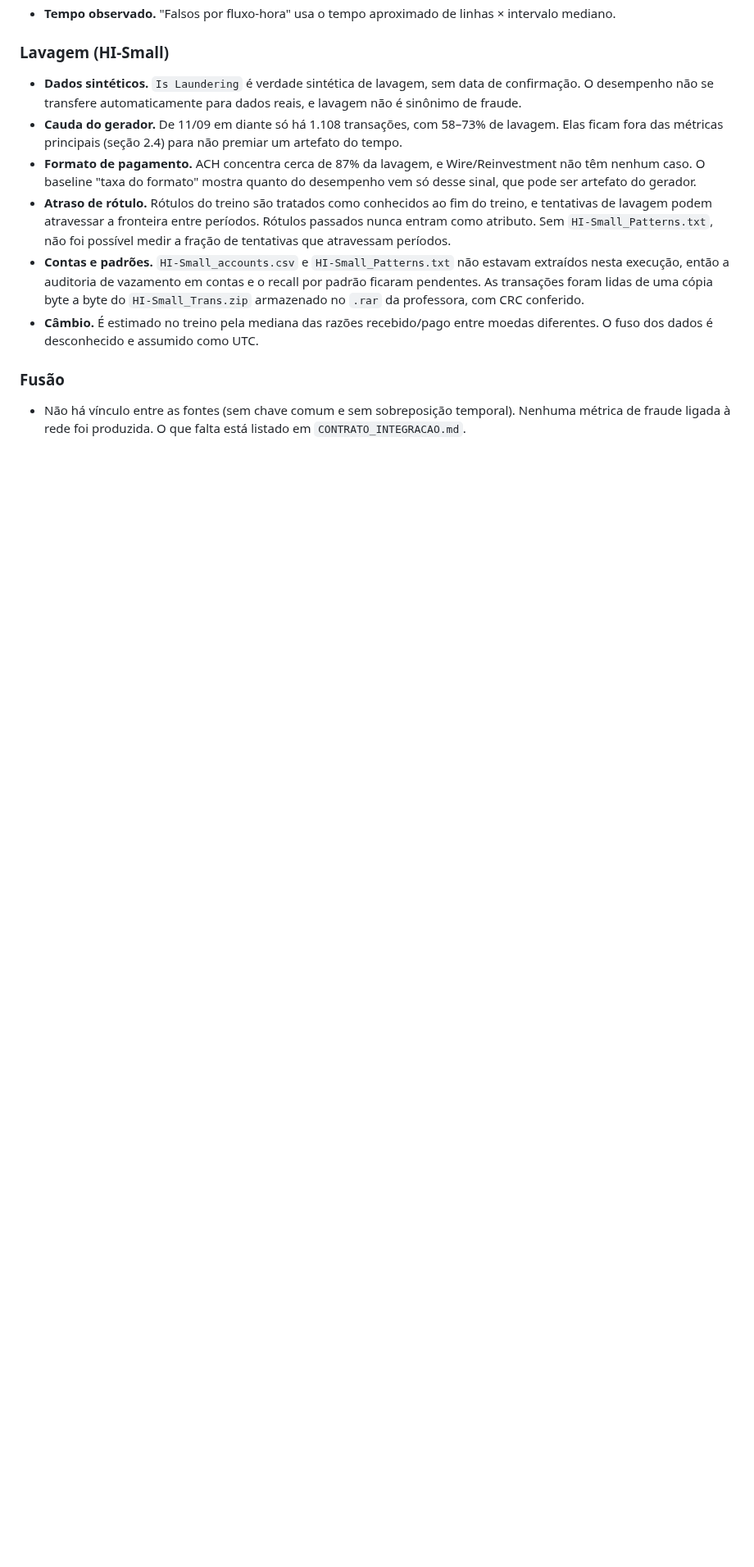
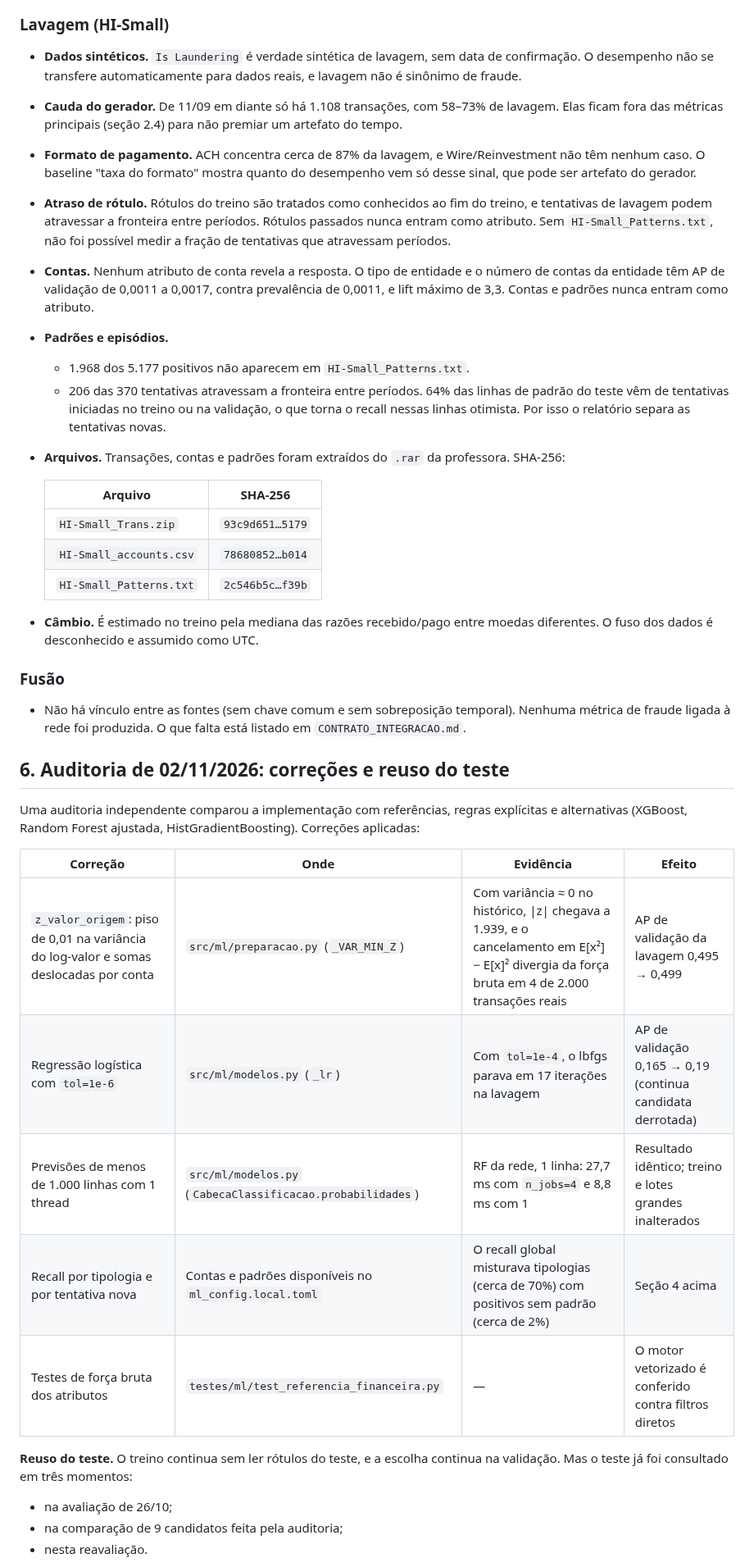
Before and after one commit to 1s4ntos/NodeWatch, a Markdown page: docs/ml/RELATORIO_ML.md, the part around one of its changes. Shown at 82% size. Rendered like a GitHub page; blank space fills up the shorter version.

```diff
--- a/docs/ml/RELATORIO_ML.md
+++ b/docs/ml/RELATORIO_ML.md
@@ -263,8 +298,36 @@ Entradas necessárias:
 - **Cauda do gerador.** De 11/09 em diante só há 1.108 transações, com 58–73% de lavagem. Elas ficam fora das métricas principais (seção 2.4) para não premiar um artefato do tempo.
 - **Formato de pagamento.** ACH concentra cerca de 87% da lavagem, e Wire/Reinvestment não têm nenhum caso. O baseline "taxa do formato" mostra quanto do desempenho vem só desse sinal, que pode ser artefato do gerador.
 - **Atraso de rótulo.** Rótulos do treino são tratados como conhecidos ao fim do treino, e tentativas de lavagem podem atravessar a fronteira entre períodos. Rótulos passados nunca entram como atributo. Sem `HI-Small_Patterns.txt`, não foi possível medir a fração de tentativas que atravessam períodos.
-- **Contas e padrões.** `HI-Small_accounts.csv` e `HI-Small_Patterns.txt` não estavam extraídos nesta execução, então a auditoria de vazamento em contas e o recall por padrão ficaram pendentes. As transações foram lidas de uma cópia byte a byte do `HI-Small_Trans.zip` armazenado no `.rar` da professora, com CRC conferido.
+- **Contas.** Nenhum atributo de conta revela a resposta. O tipo de entidade e o número de contas da entidade têm AP de validação de 0,0011 a 0,0017, contra prevalência de 0,0011, e lift máximo de 3,3. Contas e padrões nunca entram como atributo.
+- **Padrões e episódios.**
+  - 1.968 dos 5.177 positivos não aparecem em `HI-Small_Patterns.txt`.
+  - 206 das 370 tentativas atravessam a fronteira entre períodos. 64% das linhas de padrão do teste vêm de tentativas iniciadas no treino ou na validação, o que torna o recall nessas linhas otimista. Por isso o relatório separa as tentativas novas.
+- **Arquivos.** Transações, contas e padrões foram extraídos do `.rar` da professora. SHA-256:
+
+  | Arquivo | SHA-256 |
+  |---|---|
+  | `HI-Small_Trans.zip` | `93c9d651…5179` |
+  | `HI-Small_accounts.csv` | `78680852…b014` |
+  | `HI-Small_Patterns.txt` | `2c546b5c…f39b` |
 - **Câmbio.** É estimado no treino pela mediana das razões recebido/pago entre moedas diferentes. O fuso dos dados é desconhecido e assumido como UTC.
 
 ### Fusão
 - Não há vínculo entre as fontes (sem chave comum e sem sobreposição temporal). Nenhuma métrica de fraude ligada à rede foi produzida. O que falta está listado em `CONTRATO_INTEGRACAO.md`.
+
+## 6. Auditoria de 02/11/2026: correções e reuso do teste
+
+Uma auditoria independente comparou a implementação com referências, regras explícitas e alternativas (XGBoost, Random Forest ajustada, HistGradientBoosting). Correções aplicadas:
+
+| Correção | Onde | Evidência | Efeito |
+|---|---|---|---|
+| `z_valor_origem`: piso de 0,01 na variância do log-valor e somas deslocadas por conta | `src/ml/preparacao.py` (`_VAR_MIN_Z`) | Com variância ≈ 0 no histórico, \|z\| chegava a 1.939, e o cancelamento em E[x²] − E[x]² divergia da força bruta em 4 de 2.000 transações reais | AP de validação da lavagem 0,495 → 0,499 |
+| Regressão logística com `tol=1e-6` | `src/ml/modelos.py` (`_lr`) | Com `tol=1e-4`, o lbfgs parava em 17 iterações na lavagem | AP de validação 0,165 → 0,19 (continua candidata derrotada) |
+| Previsões de menos de 1.000 linhas com 1 thread | `src/ml/modelos.py` (`CabecaClassificacao.probabilidades`) | RF da rede, 1 linha: 27,7 ms com `n_jobs=4` e 8,8 ms com 1 | Resultado idêntico; treino e lotes grandes inalterados |
+| Recall por tipologia e por tentativa nova | Contas e padrões disponíveis no `ml_config.local.toml` | O recall global misturava tipologias (cerca de 70%) com positivos sem padrão (cerca de 2%) | Seção 4 acima |
+| Testes de força bruta dos atributos | `testes/ml/test_referencia_financeira.py` | — | O motor vetorizado é conferido contra filtros diretos |
+
+**Reuso do teste.** O treino continua sem ler rótulos do teste, e a escolha continua na validação. Mas o teste já foi consultado em três momentos:
+- na avaliação de 26/10;
+- na comparação de 9 candidatos feita pela auditoria;
+- nesta reavaliação.
+
```
Also changed, not shown: other parts of docs/ml/RELATORIO_ML.md (+74 -30 lines).
